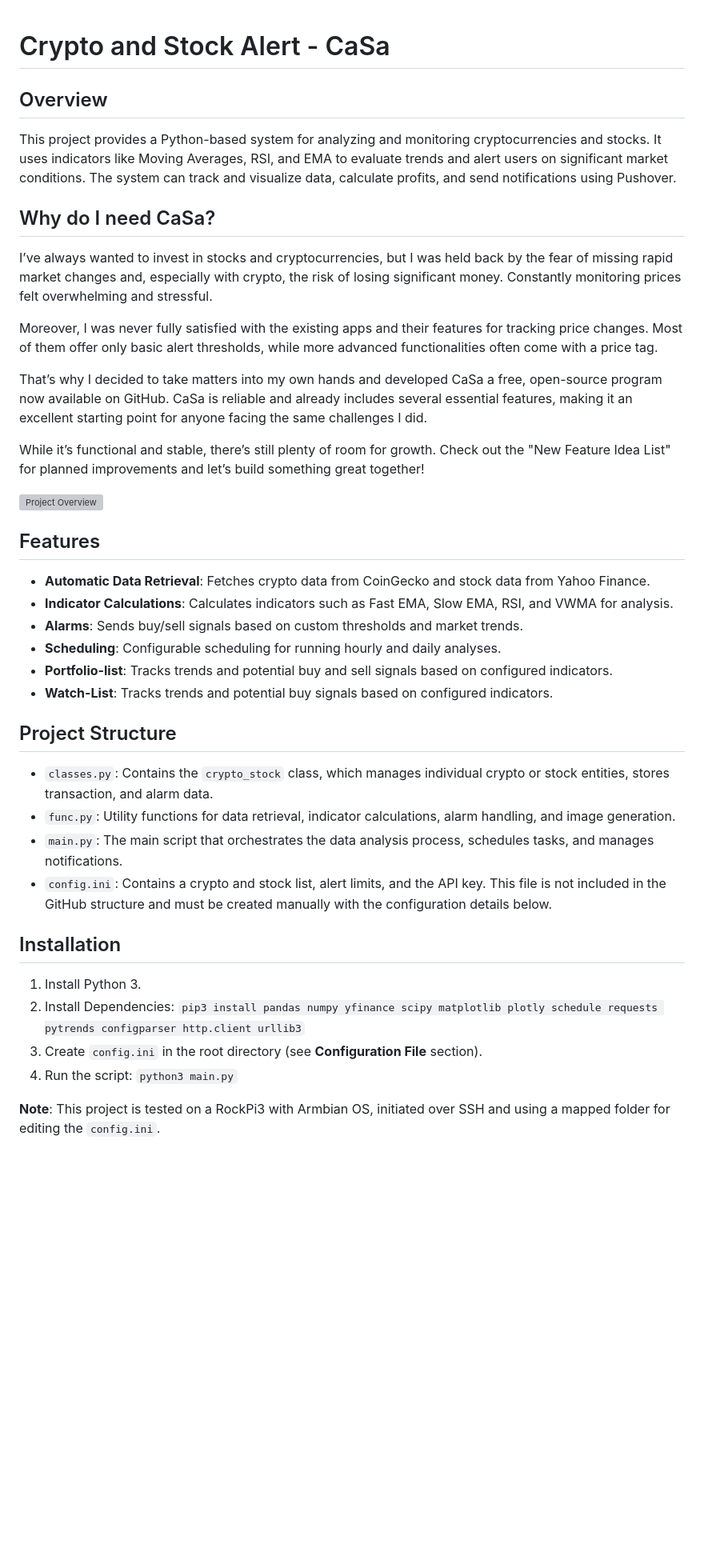
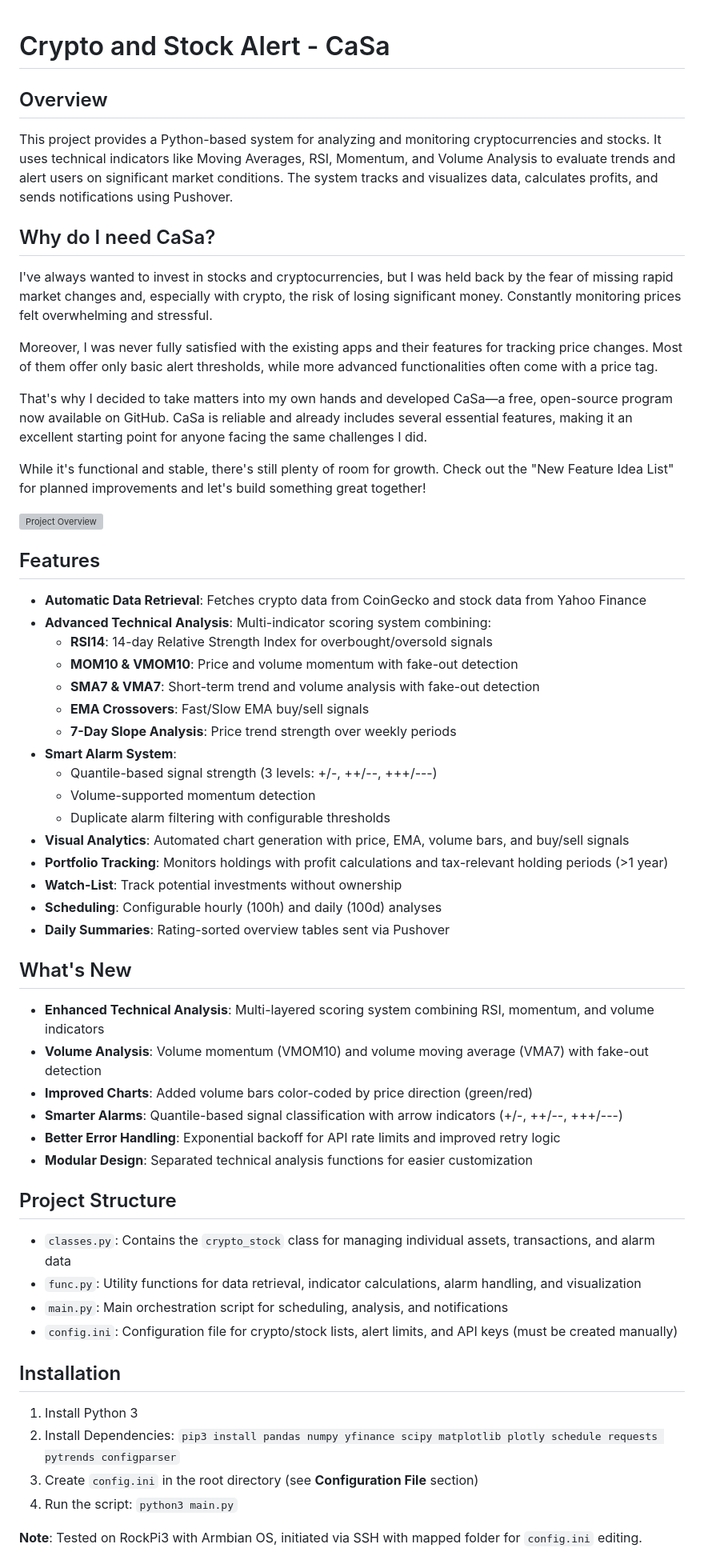
Before and after one commit to TheRealDeluxee/CryptoStockManager, a Markdown page: readme.md, the part around one of its changes. Shown at 80% size. Rendered like a GitHub page; blank space fills up the shorter version; grey boxes are pictures that could not be loaded.

```diff
--- a/readme.md
+++ b/readme.md
@@ -1,44 +1,62 @@
-
 # Crypto and Stock Alert - CaSa
 
 ## Overview
 
-This project provides a Python-based system for analyzing and monitoring cryptocurrencies and stocks. It uses indicators like Moving Averages, RSI, and EMA to evaluate trends and alert users on significant market conditions. The system can track and visualize data, calculate profits, and send notifications using Pushover.
+This project provides a Python-based system for analyzing and monitoring cryptocurrencies and stocks. It uses technical indicators like Moving Averages, RSI, Momentum, and Volume Analysis to evaluate trends and alert users on significant market conditions. The system tracks and visualizes data, calculates profits, and sends notifications using Pushover.
 
 ## Why do I need CaSa?
 
-I’ve always wanted to invest in stocks and cryptocurrencies, but I was held back by the fear of missing rapid market changes and, especially with crypto, the risk of losing significant money. Constantly monitoring prices felt overwhelming and stressful.
+I've always wanted to invest in stocks and cryptocurrencies, but I was held back by the fear of missing rapid market changes and, especially with crypto, the risk of losing significant money. Constantly monitoring prices felt overwhelming and stressful.
 
 Moreover, I was never fully satisfied with the existing apps and their features for tracking price changes. Most of them offer only basic alert thresholds, while more advanced functionalities often come with a price tag.
 
-That’s why I decided to take matters into my own hands and developed CaSa a free, open-source program now available on GitHub. CaSa is reliable and already includes several essential features, making it an excellent starting point for anyone facing the same challenges I did.
+That's why I decided to take matters into my own hands and developed CaSa—a free, open-source program now available on GitHub. CaSa is reliable and already includes several essential features, making it an excellent starting point for anyone facing the same challenges I did.
 
-While it’s functional and stable, there’s still plenty of room for growth. Check out the "New Feature Idea List" for planned improvements and let’s build something great together!
+While it's functional and stable, there's still plenty of room for growth. Check out the "New Feature Idea List" for planned improvements and let's build something great together!
 
 ![Project Overview](alert_watch_phone.png)
 
 ## Features
 
-- **Automatic Data Retrieval**: Fetches crypto data from CoinGecko and stock data from Yahoo Finance.
-- **Indicator Calculations**: Calculates indicators such as Fast EMA, Slow EMA, RSI, and VWMA for analysis.
-- **Alarms**: Sends buy/sell signals based on custom thresholds and market trends.
-- **Scheduling**: Configurable scheduling for running hourly and daily analyses.
-- **Portfolio-list**: Tracks trends and potential buy and sell signals based on configured indicators.
-- **Watch-List**: Tracks trends and potential buy signals based on configured indicators.
+- **Automatic Data Retrieval**: Fetches crypto data from CoinGecko and stock data from Yahoo Finance
+- **Advanced Technical Analysis**: Multi-indicator scoring system combining:
+  - **RSI14**: 14-day Relative Strength Index for overbought/oversold signals
+  - **MOM10 & VMOM10**: Price and volume momentum with fake-out detection
+  - **SMA7 & VMA7**: Short-term trend and volume analysis with fake-out detection
+  - **EMA Crossovers**: Fast/Slow EMA buy/sell signals
+  - **7-Day Slope Analysis**: Price trend strength over weekly periods
+- **Smart Alarm System**:
+  - Quantile-based signal strength (3 levels: +/-, ++/--, +++/---)
+  - Volume-supported momentum detection
+  - Duplicate alarm filtering with configurable thresholds
+- **Visual Analytics**: Automated chart generation with price, EMA, volume bars, and buy/sell signals
+- **Portfolio Tracking**: Monitors holdings with profit calculations and tax-relevant holding periods (>1 year)
+- **Watch-List**: Track potential investments without ownership
+- **Scheduling**: Configurable hourly (100h) and daily (100d) analyses
+- **Daily Summaries**: Rating-sorted overview tables sent via Pushover
+
+## What's New
+
+- **Enhanced Technical Analysis**: Multi-layered scoring system combining RSI, momentum, and volume indicators
+- **Volume Analysis**: Volume momentum (VMOM10) and volume moving average (VMA7) with fake-out detection
+- **Improved Charts**: Added volume bars color-coded by price direction (green/red)
+- **Smarter Alarms**: Quantile-based signal classification with arrow indicators (+/-, ++/--, +++/---)
+- **Better Error Handling**: Exponential backoff for API rate limits and improved retry logic
+- **Modular Design**: Separated technical analysis functions for easier customization
 
 ## Project Structure
 
-- `classes.py`: Contains the `crypto_stock` class, which manages individual crypto or stock entities, stores transaction, and alarm data.
-- `func.py`: Utility functions for data retrieval, indicator calculations, alarm handling, and image generation.
-- `main.py`: The main script that orchestrates the data analysis process, schedules tasks, and manages notifications.
-- `config.ini`: Contains a crypto and stock list, alert limits, and the API key. This file is not included in the GitHub structure and must be created manually with the configuration details below.
+- `classes.py`: Contains the `crypto_stock` class for managing individual assets, transactions, and alarm data
+- `func.py`: Utility functions for data retrieval, indicator calculations, alarm handling, and visualization
+- `main.py`: Main orchestration script for scheduling, analysis, and notifications
+- `config.ini`: Configuration file for crypto/stock lists, alert limits, and API keys (must be created manually)
 
 ## Installation
 
-1. Install Python 3.
-2. Install Dependencies: `pip3 install pandas numpy yfinance scipy matplotlib plotly schedule requests pytrends configparser http.client urllib3`
-3. Create `config.ini` in the root directory (see **Configuration File** section).
+1. Install Python 3
+2. Install Dependencies: `pip3 install pandas numpy yfinance scipy matplotlib plotly schedule requests pytrends configparser`
+3. Create `config.ini` in the root directory (see **Configuration File** section)
 4. Run the script: `python3 main.py`
 
-**Note**: This project is tested on a RockPi3 with Armbian OS, initiated over SSH and using a mapped folder for editing the `config.ini`.
+**Note**: Tested on RockPi3 with Armbian OS, initiated via SSH with mapped folder for `config.ini` editing.
 
```
Also changed, not shown: other parts of readme.md (+36 -33 lines), example_msg.png (added), 1 other file.
